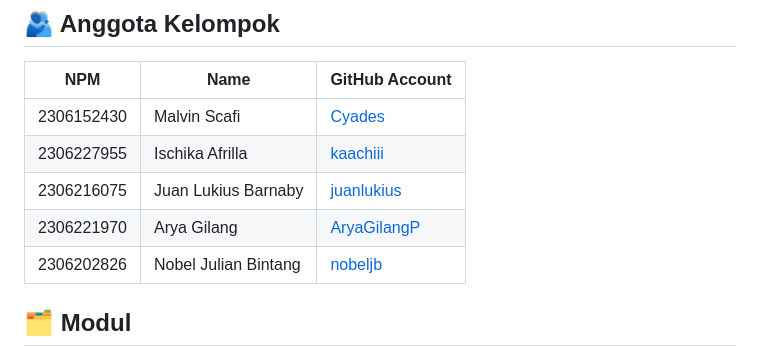
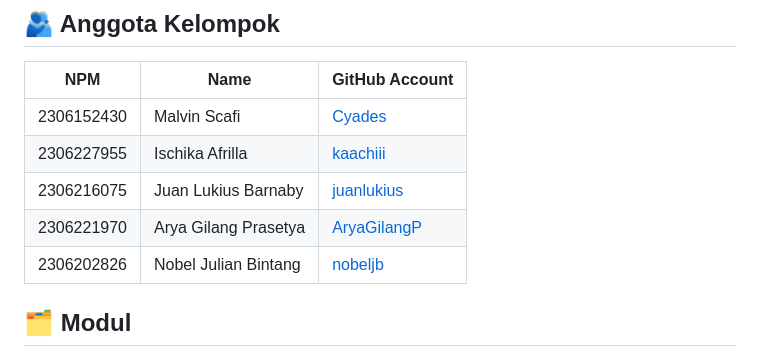
Before and after one commit to nobeljb/AngkringanPediaMobile, a Markdown page: README.md, the part around the change. Rendered like a GitHub page.

Commit message:
Memperbaiki readme

```diff
--- a/README.md
+++ b/README.md
@@ -18,7 +18,7 @@ Yuk, pecinta angkringan! Bosan bingung mau makan apa? AngkringanPedia solusinya!
 | 2306152430 | Malvin Scafi | [Cyades](https://github.com/Cyades) |
 | 2306227955 | Ischika Afrilla | [kaachiii](https://github.com/kaachiii) |
 | 2306216075 | Juan Lukius Barnaby | [juanlukius](https://github.com/juanlukius) |
-| 2306221970 | Arya Gilang | [AryaGilangP](https://github.com/AryaGilangP) |
+| 2306221970 | Arya Gilang Prasetya | [AryaGilangP](https://github.com/AryaGilangP) |
 | 2306202826 | Nobel Julian Bintang | [nobeljb](https://github.com/nobeljb) |
 
 ## 🗂️ Modul
```
